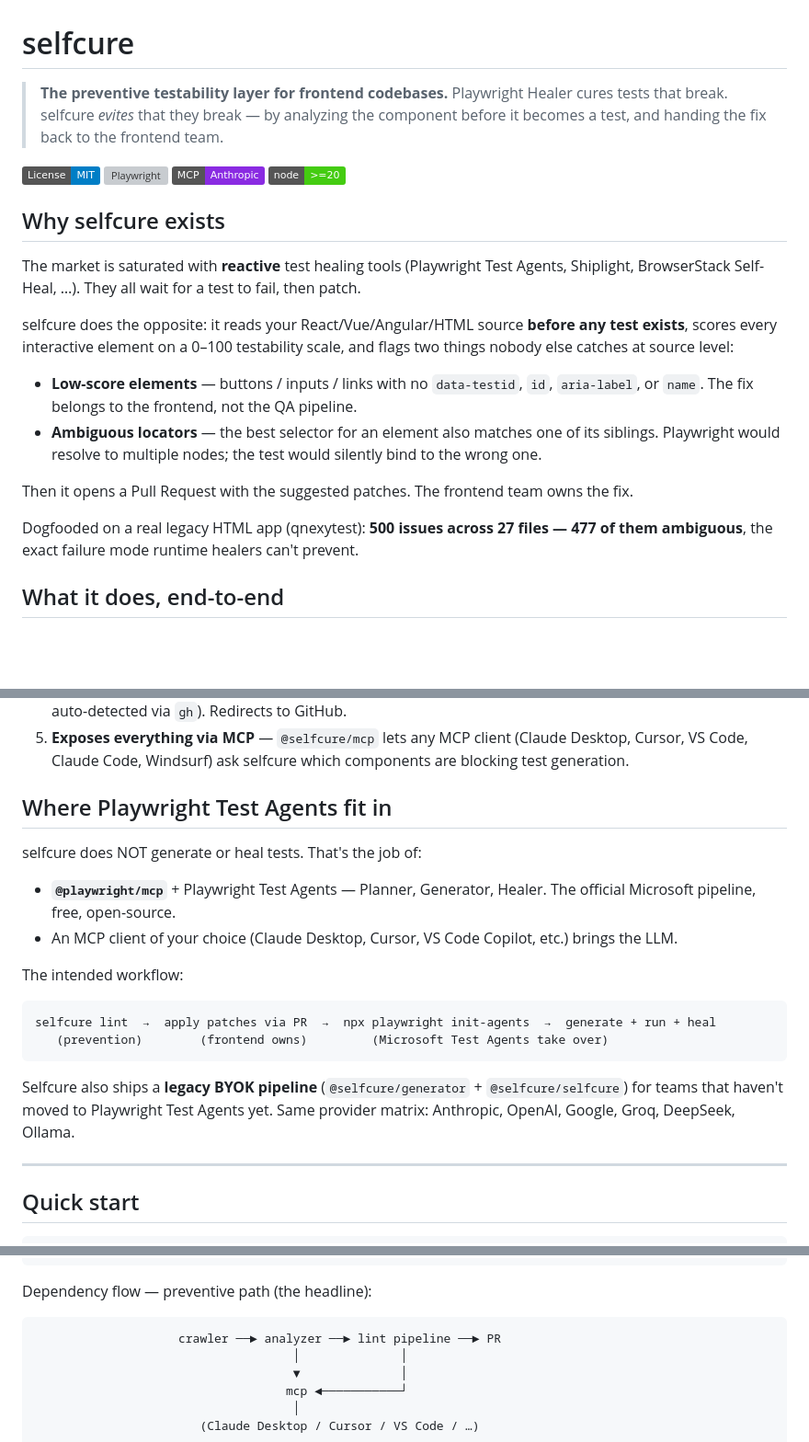
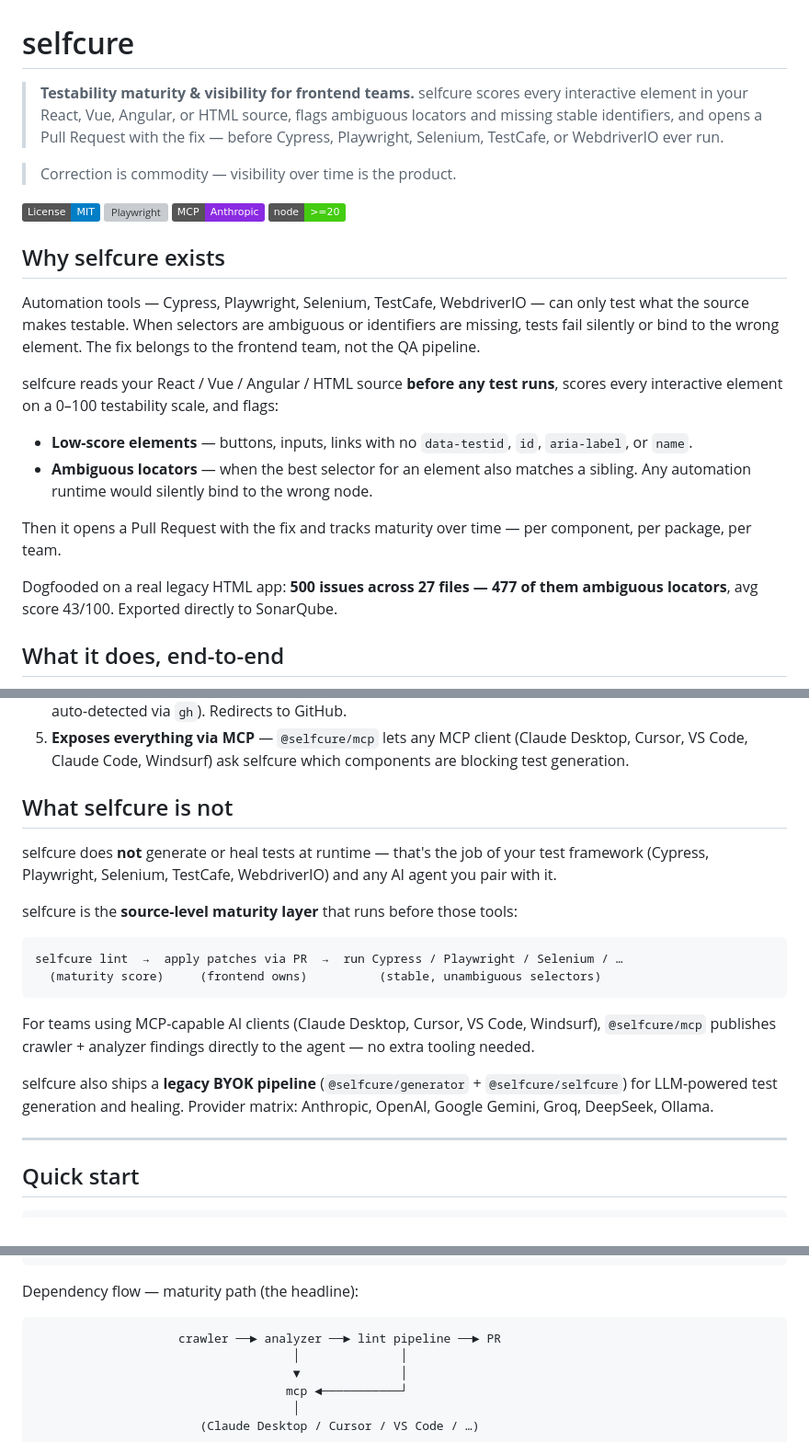
Before and after one commit to ricardofrancocustodio/selfcure, a Markdown page: README.md, 3 parts joined by grey strips. Shown at 92% size. Drawn GitHub-style; badges without logos; blank space fills up the shorter version; grey boxes are pictures that could not be loaded.

Commit message:
docs(readme): update positioning to testability maturity platform, tool-agnostic framing

````diff
--- a/README.md
+++ b/README.md
@@ -1,6 +1,8 @@
 # selfcure
 
-> **The preventive testability layer for frontend codebases.** Playwright Healer cures tests that break. selfcure *evites* that they break — by analyzing the component before it becomes a test, and handing the fix back to the frontend team.
+> **Testability maturity & visibility for frontend teams.** selfcure scores every interactive element in your React, Vue, Angular, or HTML source, flags ambiguous locators and missing stable identifiers, and opens a Pull Request with the fix — before Cypress, Playwright, Selenium, TestCafe, or WebdriverIO ever run.
+
+> Correction is commodity — visibility over time is the product.
 
 [![License: MIT](https://img.shields.io/badge/License-MIT-blue.svg)](LICENSE)
 [![Playwright](https://img.shields.io/badge/@playwright%2Ftest-1.60.0-45ba4b)](https://playwright.dev)
@@ -9,16 +11,16 @@
 
 ## Why selfcure exists
 
-The market is saturated with **reactive** test healing tools (Playwright Test Agents, Shiplight, BrowserStack Self-Heal, …). They all wait for a test to fail, then patch.
+Automation tools — Cypress, Playwright, Selenium, TestCafe, WebdriverIO — can only test what the source makes testable. When selectors are ambiguous or identifiers are missing, tests fail silently or bind to the wrong element. The fix belongs to the frontend team, not the QA pipeline.
 
-selfcure does the opposite: it reads your React/Vue/Angular/HTML source **before any test exists**, scores every interactive element on a 0–100 testability scale, and flags two things nobody else catches at source level:
+selfcure reads your React / Vue / Angular / HTML source **before any test runs**, scores every interactive element on a 0–100 testability scale, and flags:
 
-- **Low-score elements** — buttons / inputs / links with no `data-testid`, `id`, `aria-label`, or `name`. The fix belongs to the frontend, not the QA pipeline.
-- **Ambiguous locators** — the best selector for an element also matches one of its siblings. Playwright would resolve to multiple nodes; the test would silently bind to the wrong one.
+- **Low-score elements** — buttons, inputs, links with no `data-testid`, `id`, `aria-label`, or `name`.
+- **Ambiguous locators** — when the best selector for an element also matches a sibling. Any automation runtime would silently bind to the wrong node.
 
-Then it opens a Pull Request with the suggested patches. The frontend team owns the fix.
+Then it opens a Pull Request with the fix and tracks maturity over time — per component, per package, per team.
 
-Dogfooded on a real legacy HTML app (qnexytest): **500 issues across 27 files — 477 of them ambiguous**, the exact failure mode runtime healers can't prevent.
+Dogfooded on a real legacy HTML app: **500 issues across 27 files — 477 of them ambiguous locators**, avg score 43/100. Exported directly to SonarQube.
 
 ## What it does, end-to-end
 
@@ -28,21 +30,20 @@ Dogfooded on a real legacy HTML app (qnexytest): **500 issues across 27 files
 4. **Opens a Pull Request** — the `/lint` web page lets you pick which fixes to include with checkboxes. One click → branch + commit + push + PR against the base branch you configured (or the repo's default branch, auto-detected via `gh`). Redirects to GitHub.
 5. **Exposes everything via MCP** — `@selfcure/mcp` lets any MCP client (Claude Desktop, Cursor, VS Code, Claude Code, Windsurf) ask selfcure which components are blocking test generation.
 
-## Where Playwright Test Agents fit in
+## What selfcure is not
 
-selfcure does NOT generate or heal tests. That's the job of:
+selfcure does **not** generate or heal tests at runtime — that's the job of your test framework (Cypress, Playwright, Selenium, TestCafe, WebdriverIO) and any AI agent you pair with it.
 
-- **`@playwright/mcp`** + Playwright Test Agents — Planner, Generator, Healer. The official Microsoft pipeline, free, open-source.
-- An MCP client of your choice (Claude Desktop, Cursor, VS Code Copilot, etc.) brings the LLM.
-
-The intended workflow:
+selfcure is the **source-level maturity layer** that runs before those tools:
 
 ```
-selfcure lint  →  apply patches via PR  →  npx playwright init-agents  →  generate + run + heal
-   (prevention)        (frontend owns)         (Microsoft Test Agents take over)
+selfcure lint  →  apply patches via PR  →  run Cypress / Playwright / Selenium / …
+  (maturity score)     (frontend owns)          (stable, unambiguous selectors)
 ```
 
-Selfcure also ships a **legacy BYOK pipeline** (`@selfcure/generator` + `@selfcure/selfcure`) for teams that haven't moved to Playwright Test Agents yet. Same provider matrix: Anthropic, OpenAI, Google, Groq, DeepSeek, Ollama.
+For teams using MCP-capable AI clients (Claude Desktop, Cursor, VS Code, Windsurf), `@selfcure/mcp` publishes crawler + analyzer findings directly to the agent — no extra tooling needed.
+
+selfcure also ships a **legacy BYOK pipeline** (`@selfcure/generator` + `@selfcure/selfcure`) for LLM-powered test generation and healing. Provider matrix: Anthropic, OpenAI, Google Gemini, Groq, DeepSeek, Ollama.
 
 ---
 
@@ -102,7 +103,7 @@ packages/
 └── reporter      (legacy fallback) HTML report + summary.json
 ```
 
-Dependency flow — preventive path (the headline):
+Dependency flow — maturity path (the headline):
 
 ```
                     crawler ──► analyzer ──► lint pipeline ──► PR
````
